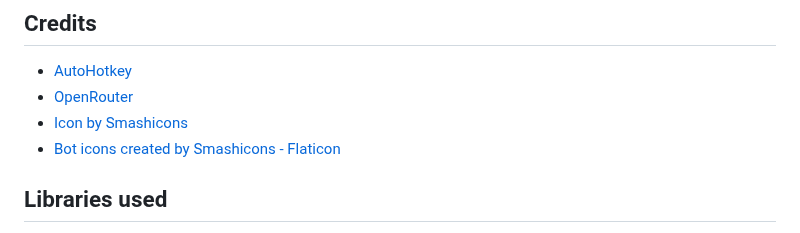
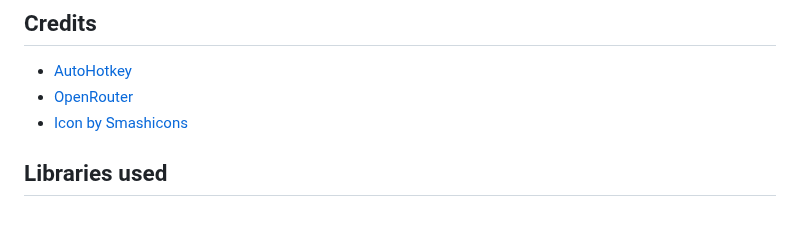
Before and after one commit to kdalanon/LLM-AutoHotkey-Assistant, a Markdown page: README.md, the part around one of its changes. Rendered like a GitHub page.

```diff
--- a/README.md
+++ b/README.md
@@ -195,7 +195,6 @@ Contributions are welcome! Feel free to report bugs and suggest features.
 - [AutoHotkey](https://www.autohotkey.com/)
 - [OpenRouter](https://openrouter.ai/)
 - [Icon by Smashicons](https://www.flaticon.com/free-icon/bot_4712027)
-- <a href="https://www.flaticon.com/free-icons/bot" title="bot icons">Bot icons created by Smashicons - Flaticon</a>
 
 ## Libraries used
 
```
Also changed, not shown: other parts of README.md (+1 -1 lines).
